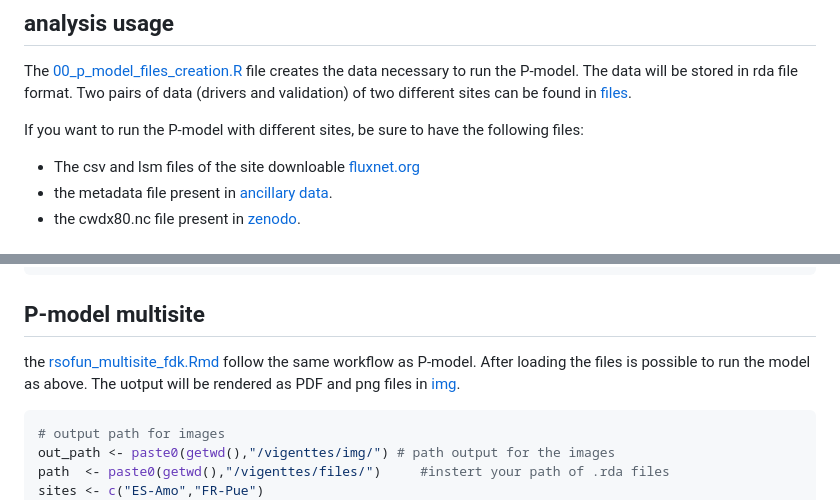
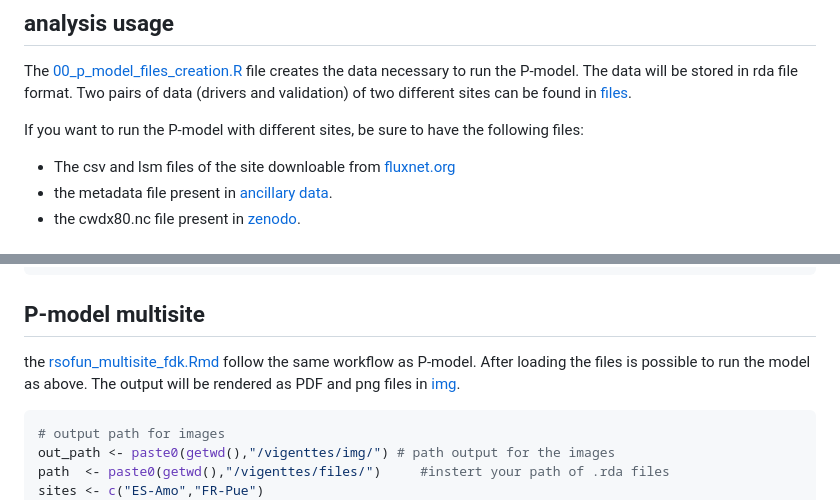
Before and after one commit to geco-bern/rsofundemo, a Markdown page: README.md, 2 parts joined by grey strips. Drawn GitHub-style.

````diff
--- a/README.md
+++ b/README.md
@@ -54,7 +54,7 @@ The [00_p_model_files_creation.R](https://github.com/FrancescoGrossi-unimi/rsofu
 
 If you want to run the P-model with different sites, be sure to have the following files:
 
-- The csv and lsm files of the site downloable [fluxnet.org](https://fluxnet.org/data/fluxnet2015-dataset/)
+- The csv and lsm files of the site downloable from [fluxnet.org](https://fluxnet.org/data/fluxnet2015-dataset/)
 - the metadata file present in [ancillary data](https://github.com/FrancescoGrossi-unimi/rsofundemo/tree/main/vignettes/ancillary_data).
 - the cwdx80.nc file present in [zenodo](https://zenodo.org/records/5515246).
 
@@ -132,7 +132,7 @@ pars <- calib_sofun(
 
 ## P-model multisite
 
-the [rsofun_multisite_fdk.Rmd](https://github.com/FrancescoGrossi-unimi/rsofundemo/tree/main/vignettes) follow the same workflow as P-model. After loading the files is possible to run the model as above. The uotput will be rendered as PDF and png files in [img](https://github.com/FrancescoGrossi-unimi/rsofundemo/tree/main/vignettes).
+the [rsofun_multisite_fdk.Rmd](https://github.com/FrancescoGrossi-unimi/rsofundemo/tree/main/vignettes) follow the same workflow as P-model. After loading the files is possible to run the model as above. The output will be rendered as PDF and png files in [img](https://github.com/FrancescoGrossi-unimi/rsofundemo/tree/main/vignettes).
 
 ``` r
 # output path for images
````
